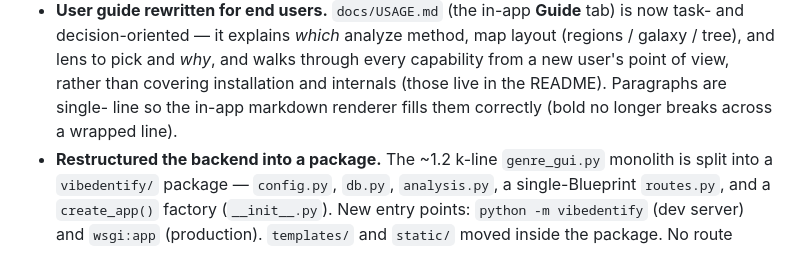
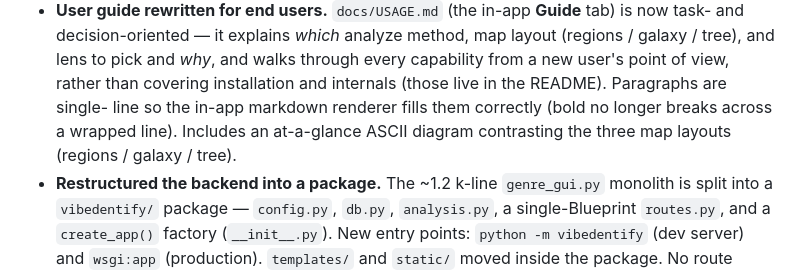
Before and after one commit to Sif0-Dyas/Vibe_Identify, a Markdown page: CHANGELOG.md, the part around the change. GitHub-like rendering.

```diff
--- a/CHANGELOG.md
+++ b/CHANGELOG.md
@@ -137,7 +137,8 @@ _Work in progress lands here, then gets stamped with a version + date on release
   through every capability from a new user's point of view, rather than covering
   installation and internals (those live in the README). Paragraphs are single-
   line so the in-app markdown renderer fills them correctly (bold no longer
-  breaks across a wrapped line).
+  breaks across a wrapped line). Includes an at-a-glance ASCII diagram
+  contrasting the three map layouts (regions / galaxy / tree).
 - **Restructured the backend into a package.** The ~1.2 k-line `genre_gui.py`
   monolith is split into a `vibedentify/` package — `config.py`, `db.py`,
   `analysis.py`, a single-Blueprint `routes.py`, and a `create_app()` factory
```
Also changed, not shown: docs/USAGE.md (+34 -0 lines).
